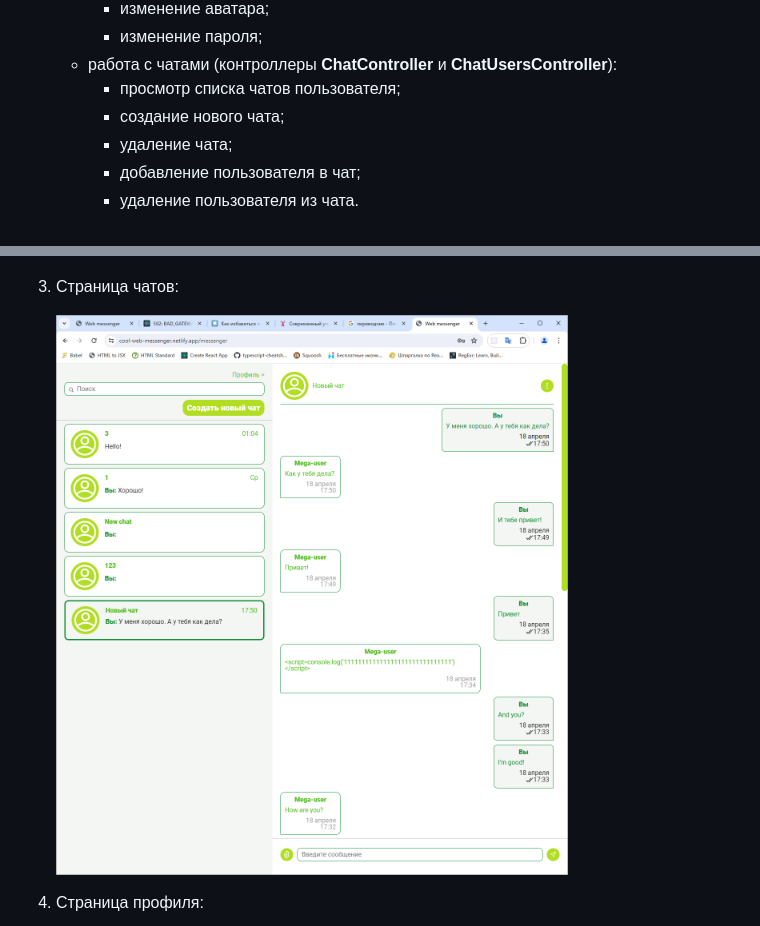
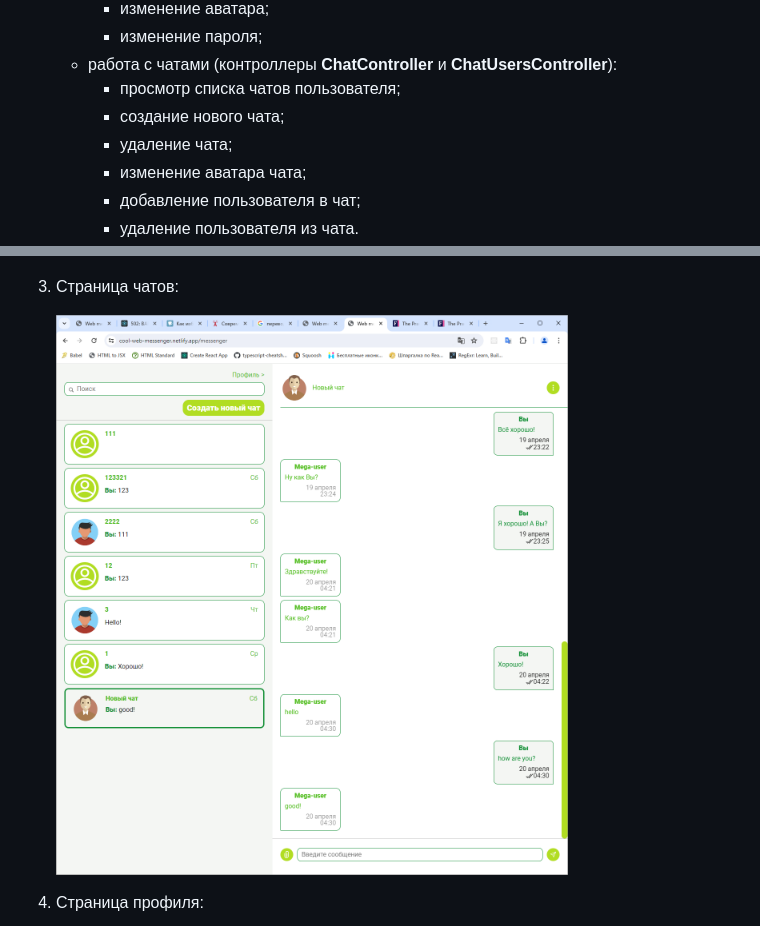
Before and after one commit to unreal-zorro/middle.messenger.praktikum.yandex, a Markdown page: README.md, 2 parts joined by grey strips. GitHub-like rendering; pictures changed too: docs/chats-page.png.

Commit message:
update chats-page screenshot in docx, update README.md

```diff
--- a/README.md
+++ b/README.md
@@ -88,6 +88,7 @@
     - просмотр списка чатов пользователя;
     - создание нового чата;
     - удаление чата;
+    - изменение аватара чата;
     - добавление пользователя в чат;
     - удаление пользователя из чата.
 - В проекте подключен протокол **WebSocket** для работы с **real-time** сообщениями:
```
